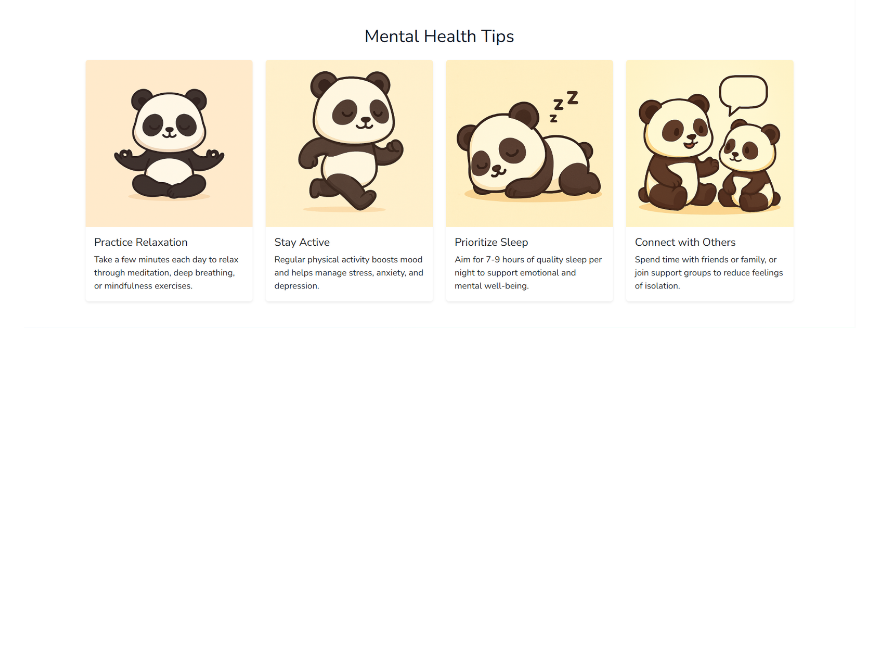
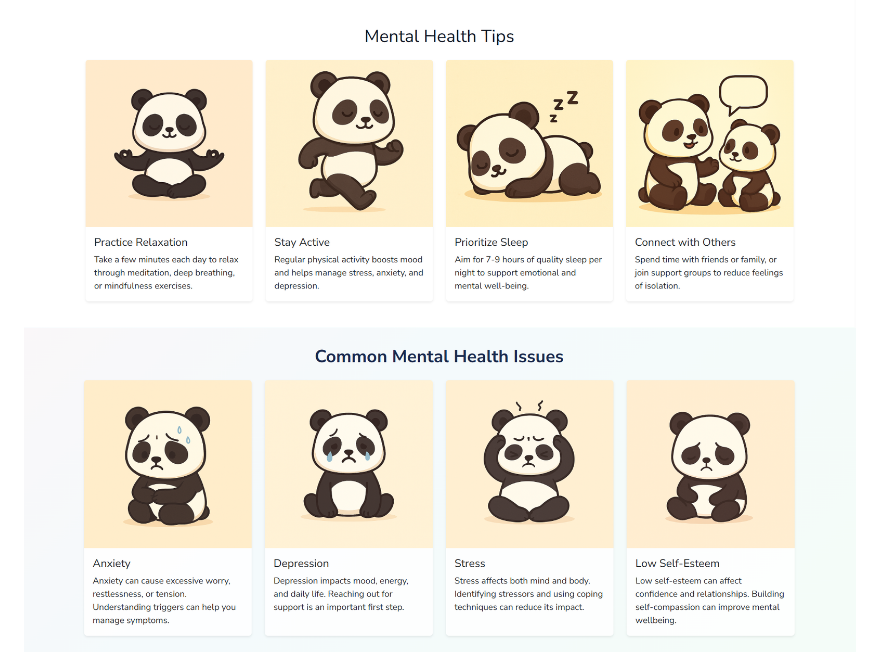
Before and after one commit to DeanHarland/mental-health-awareness, a Markdown page: README.md, the part around the change. Rendered like a GitHub page; pictures changed too: assets/images/common-issues.png (added); blank space fills up the shorter version.

Commit message:
Add common issues screenshot to readme.

```diff
--- a/README.md
+++ b/README.md
@@ -57,7 +57,7 @@ Deployment steps:
 
 **Information Cards**
 ![Information Cards](assets/images/information-cards.png)
-
+![Common Issues](assets/images/common-issues.png)
 **Resource Links**
 ![Resource Links](assets/images/helpful-resources.png)
 
```
